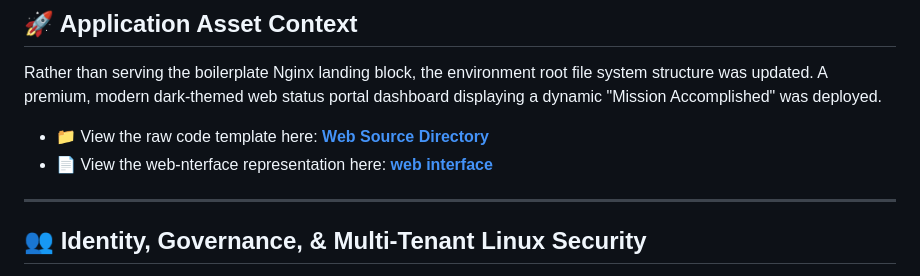
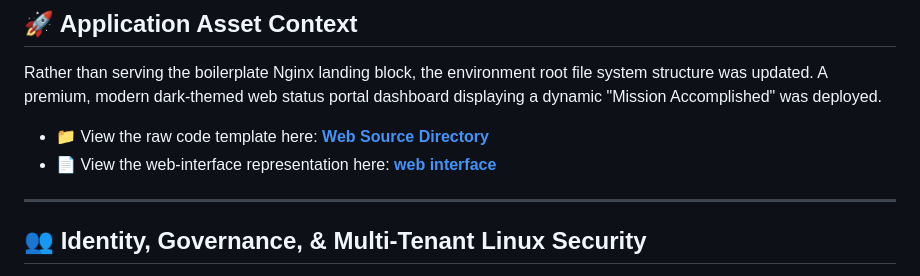
Before and after one commit to maxwelcyber/DecodeLabs-Internship_tsk-2, a Markdown page: README.md, the part around the change. Rendered like a GitHub page.

```diff
--- a/README.md
+++ b/README.md
@@ -45,7 +45,7 @@ sudo apt install nginx -y
 Rather than serving the boilerplate Nginx landing block, the environment root file system structure was updated. A premium, modern dark-themed web status portal dashboard displaying a dynamic "Mission Accomplished" was deployed.
 
 * 📁 View the raw code template here: **[Web Source Directory](./index.html)**
-* 📄 View the web-nterface representation here: **[web interface](./screenshot/web-interface.png)**
+* 📄 View the web-interface representation here: **[web interface](./screenshot/web-interface.png)**
 
 ---
 
```
